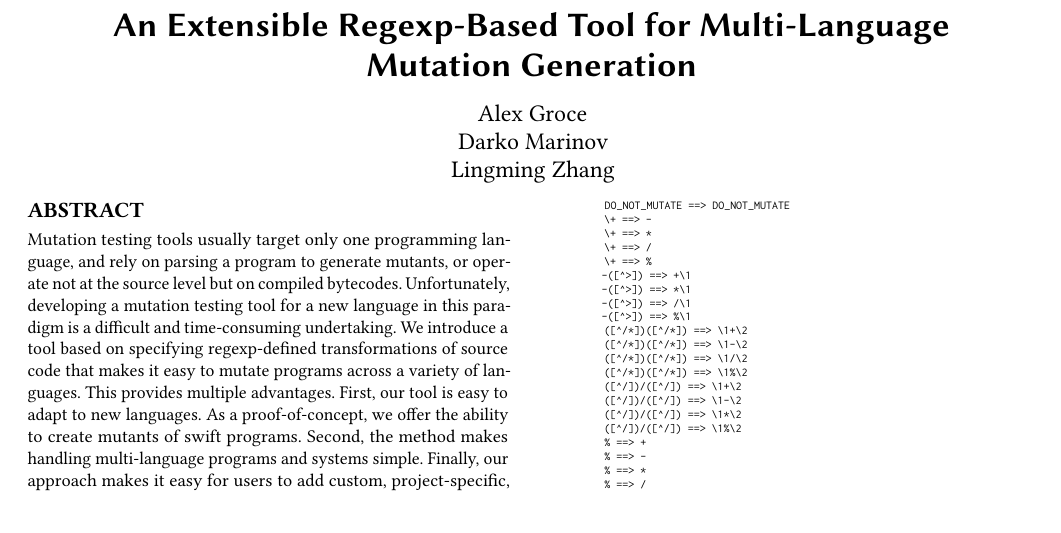
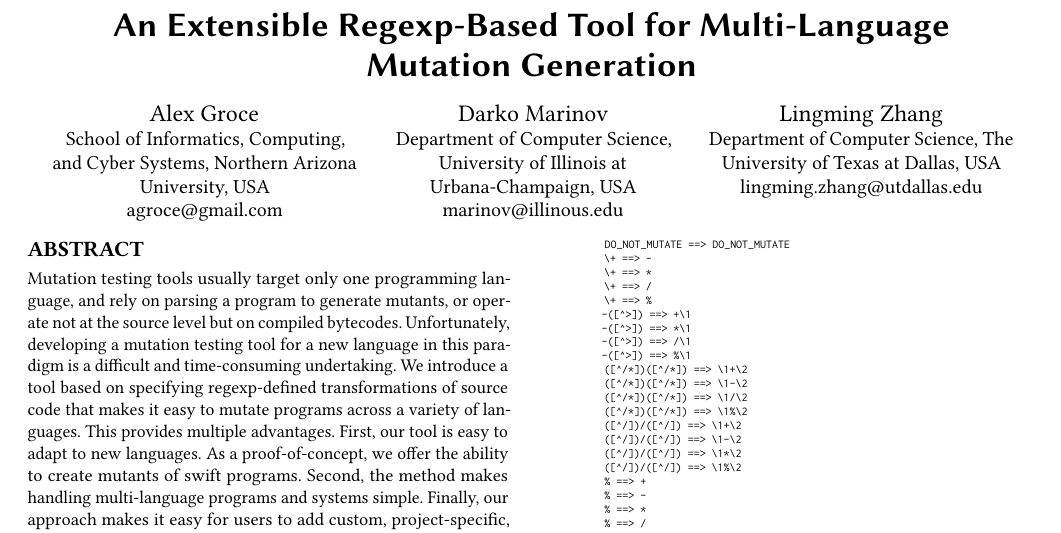
Before and after one commit to agroce/icse18tool, a LaTeX paper (main.tex): part of page 1 of 2, cut so that both start at the same text. Compiled offline with pdfLaTeX.

Commit message:
authors fix

```diff
--- a/main.tex
+++ b/main.tex
@@ -45,8 +45,28 @@
 \title{An Extensible Regexp-Based Tool for Multi-Language\\ Mutation Generation }
 
 \author{
-Alex Groce \and Darko Marinov \and Lingming Zhang
+Alex Groce
 }
+\affiliation{
+\institution{School of Informatics, Computing, and Cyber Systems,
+  Northern Arizona University, USA}}
+\email{agroce@gmail.com}
+
+\author{
+Darko Marinov
+}
+\affiliation{
+\institution{Department of Computer Science, University of Illinois at
+  Urbana-Champaign, USA}}
+\email{marinov@illinous.edu}
+
+\author{
+Lingming Zhang
+}
+\affiliation{
+\institution{Department of Computer Science, The University of Texas
+  at Dallas, USA}}
+\email{lingming.zhang@utdallas.edu}
 
 \input{abstract.tex}
 
```
